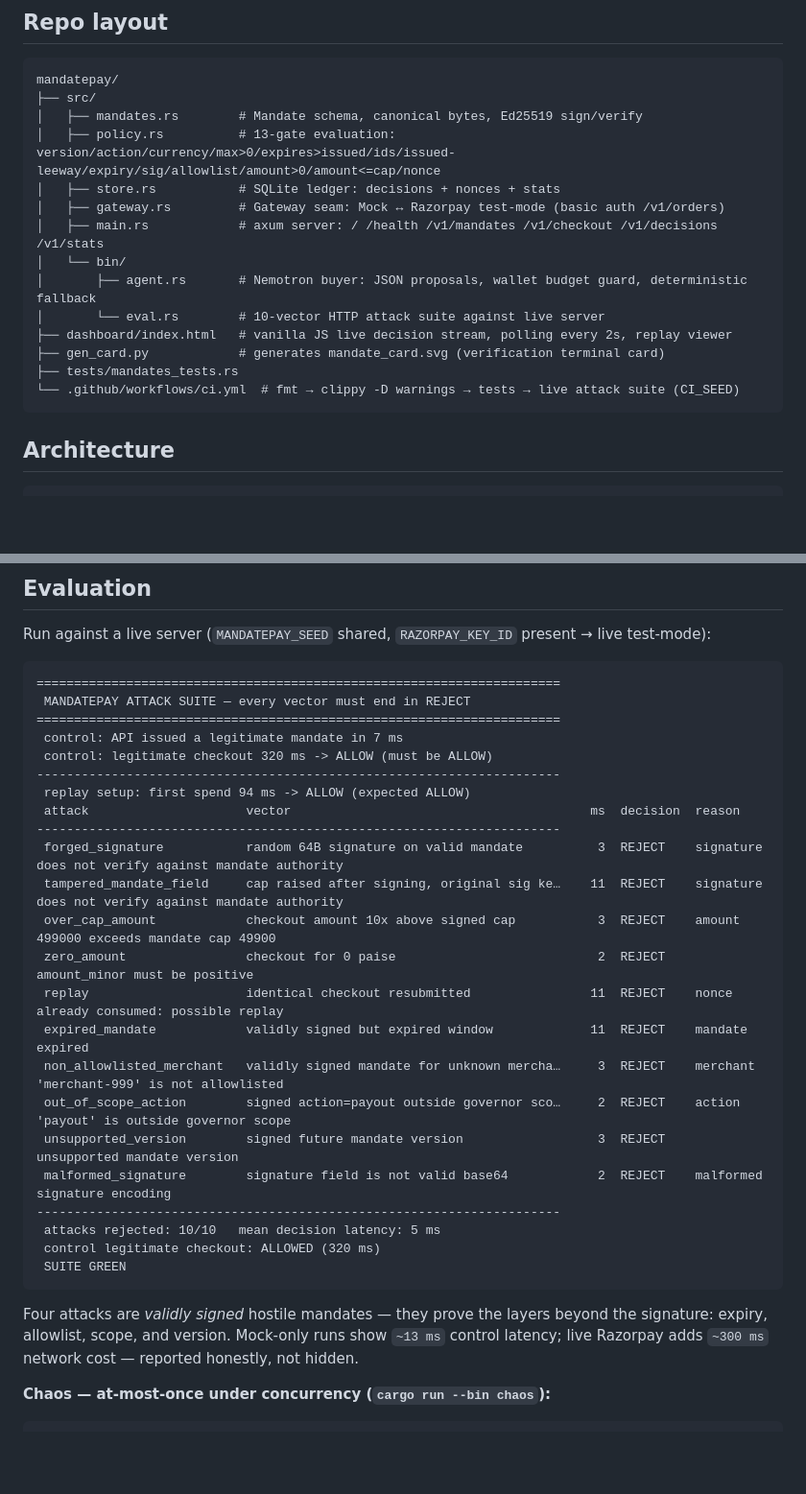
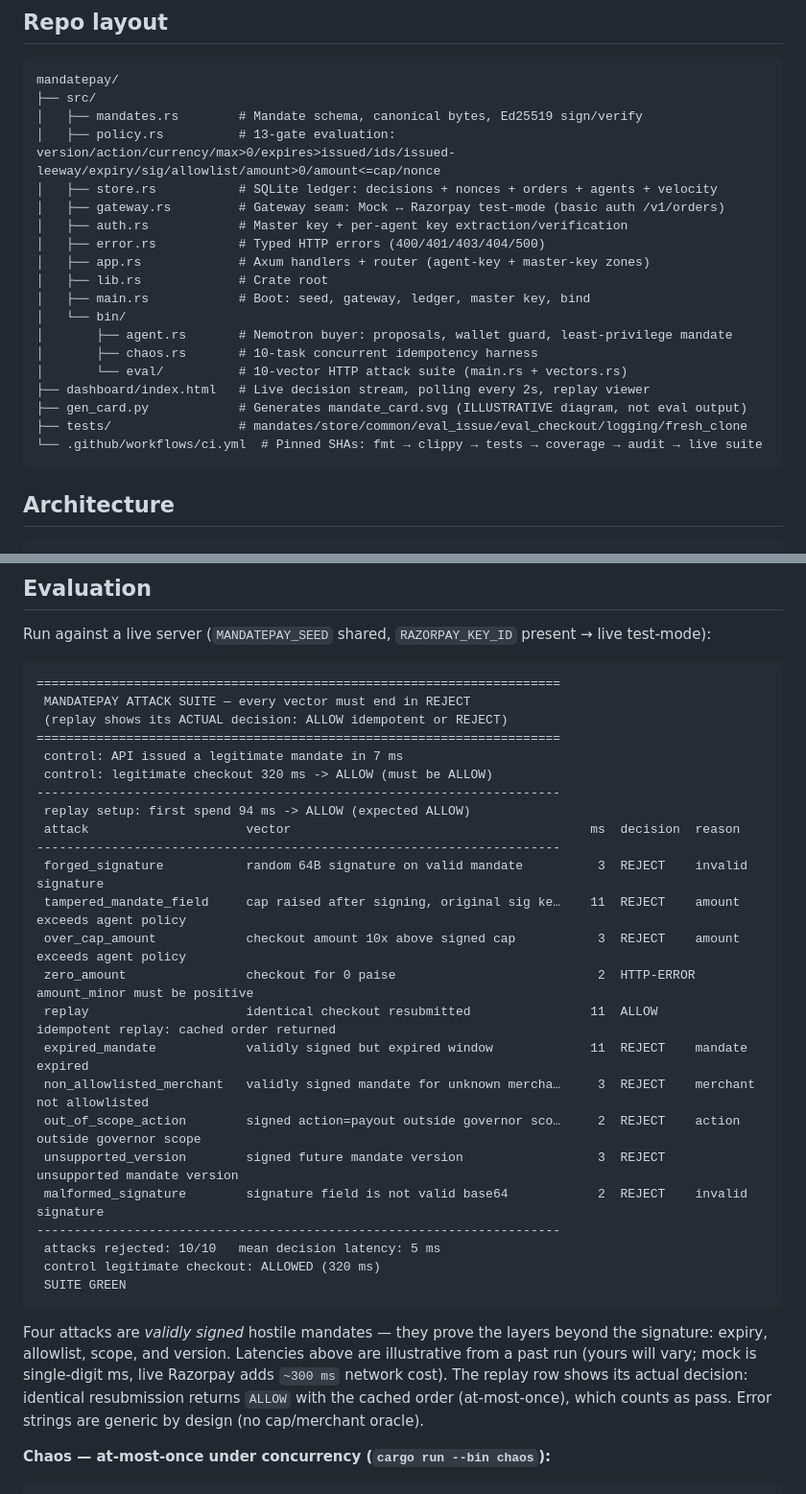
Before and after one commit to amrav69/mandatepay, a Markdown page: README.md, 2 parts joined by grey strips. Shown at 96% size. Rendered like a GitHub page; blank space fills up the shorter version.

Commit message:
docs: README layout, eval table and honesty bar match current code
Layout lists all modules/bins/tests; eval table shows current generic reasons with replay as ALLOW-idempotent and illustrative (not pinned) latencies; real-vs-simulated names JCS/per-agent keys/least-privilege/redaction and discloses the SVG as illustrative.

````diff
--- a/README.md
+++ b/README.md
@@ -43,16 +43,21 @@ mandatepay/
 ├── src/
 │   ├── mandates.rs        # Mandate schema, canonical bytes, Ed25519 sign/verify
 │   ├── policy.rs          # 13-gate evaluation: version/action/currency/max>0/expires>issued/ids/issued-leeway/expiry/sig/allowlist/amount>0/amount<=cap/nonce
-│   ├── store.rs           # SQLite ledger: decisions + nonces + stats
+│   ├── store.rs           # SQLite ledger: decisions + nonces + orders + agents + velocity
 │   ├── gateway.rs         # Gateway seam: Mock ↔ Razorpay test-mode (basic auth /v1/orders)
-│   ├── main.rs            # axum server: / /health /v1/mandates /v1/checkout /v1/decisions /v1/stats
+│   ├── auth.rs            # Master key + per-agent key extraction/verification
+│   ├── error.rs           # Typed HTTP errors (400/401/403/404/500)
+│   ├── app.rs             # Axum handlers + router (agent-key + master-key zones)
+│   ├── lib.rs             # Crate root
+│   ├── main.rs            # Boot: seed, gateway, ledger, master key, bind
 │   └── bin/
-│       ├── agent.rs       # Nemotron buyer: JSON proposals, wallet budget guard, deterministic fallback
-│       └── eval.rs        # 10-vector HTTP attack suite against live server
-├── dashboard/index.html   # vanilla JS live decision stream, polling every 2s, replay viewer
-├── gen_card.py            # generates mandate_card.svg (verification terminal card)
-├── tests/mandates_tests.rs
-└── .github/workflows/ci.yml  # fmt → clippy -D warnings → tests → live attack suite (CI_SEED)
+│       ├── agent.rs       # Nemotron buyer: proposals, wallet guard, least-privilege mandate
+│       ├── chaos.rs       # 10-task concurrent idempotency harness
+│       └── eval/          # 10-vector HTTP attack suite (main.rs + vectors.rs)
+├── dashboard/index.html   # Live decision stream, polling every 2s, replay viewer
+├── gen_card.py            # Generates mandate_card.svg (ILLUSTRATIVE diagram, not eval output)
+├── tests/                 # mandates/store/common/eval_issue/eval_checkout/logging/fresh_clone
+└── .github/workflows/ci.yml  # Pinned SHAs: fmt → clippy → tests → coverage → audit → live suite
 ```
 
 ## Architecture
@@ -108,6 +113,7 @@ Run against a live server (`MANDATEPAY_SEED` shared, `RAZORPAY_KEY_ID` present
 ```
 ======================================================================
  MANDATEPAY ATTACK SUITE — every vector must end in REJECT
+ (replay shows its ACTUAL decision: ALLOW idempotent or REJECT)
 ======================================================================
  control: API issued a legitimate mandate in 7 ms
  control: legitimate checkout 320 ms -> ALLOW (must be ALLOW)
@@ -115,23 +121,23 @@ Run against a live server (`MANDATEPAY_SEED` shared, `RAZORPAY_KEY_ID` present
  replay setup: first spend 94 ms -> ALLOW (expected ALLOW)
  attack                     vector                                        ms  decision  reason
 ----------------------------------------------------------------------
- forged_signature           random 64B signature on valid mandate          3  REJECT    signature does not verify against mandate authority
- tampered_mandate_field     cap raised after signing, original sig ke…    11  REJECT    signature does not verify against mandate authority
- over_cap_amount            checkout amount 10x above signed cap           3  REJECT    amount 499000 exceeds mandate cap 49900
- zero_amount                checkout for 0 paise                           2  REJECT    amount_minor must be positive
- replay                     identical checkout resubmitted                11  REJECT    nonce already consumed: possible replay
+ forged_signature           random 64B signature on valid mandate          3  REJECT    invalid signature
+ tampered_mandate_field     cap raised after signing, original sig ke…    11  REJECT    amount exceeds agent policy
+ over_cap_amount            checkout amount 10x above signed cap           3  REJECT    amount exceeds agent policy
+ zero_amount                checkout for 0 paise                           2  HTTP-ERROR amount_minor must be positive
+ replay                     identical checkout resubmitted                11  ALLOW     idempotent replay: cached order returned
  expired_mandate            validly signed but expired window             11  REJECT    mandate expired
- non_allowlisted_merchant   validly signed mandate for unknown mercha…     3  REJECT    merchant 'merchant-999' is not allowlisted
- out_of_scope_action        signed action=payout outside governor sco…     2  REJECT    action 'payout' is outside governor scope
+ non_allowlisted_merchant   validly signed mandate for unknown mercha…     3  REJECT    merchant not allowlisted
+ out_of_scope_action        signed action=payout outside governor sco…     2  REJECT    action outside governor scope
  unsupported_version        signed future mandate version                  3  REJECT    unsupported mandate version
- malformed_signature        signature field is not valid base64            2  REJECT    malformed signature encoding
+ malformed_signature        signature field is not valid base64            2  REJECT    invalid signature
 ----------------------------------------------------------------------
  attacks rejected: 10/10   mean decision latency: 5 ms
  control legitimate checkout: ALLOWED (320 ms)
  SUITE GREEN
 ```
 
-Four attacks are *validly signed* hostile mandates — they prove the layers beyond the signature: expiry, allowlist, scope, and version. Mock-only runs show `~13 ms` control latency; live Razorpay adds `~300 ms` network cost — reported honestly, not hidden.
+Four attacks are *validly signed* hostile mandates — they prove the layers beyond the signature: expiry, allowlist, scope, and version. Latencies above are illustrative from a past run (yours will vary; mock is single-digit ms, live Razorpay adds `~300 ms` network cost). The replay row shows its actual decision: identical resubmission returns `ALLOW` with the cached order (at-most-once), which counts as pass. Error strings are generic by design (no cap/merchant oracle).
 
 **Chaos — at-most-once under concurrency (`cargo run --bin chaos`):**
 
````
Also changed, not shown: other parts of README.md (+2 -2 lines).
